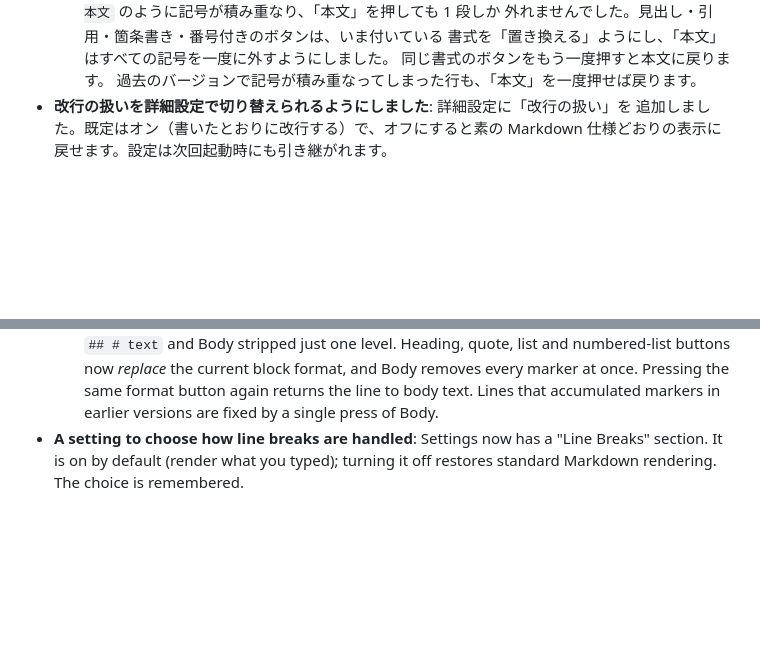
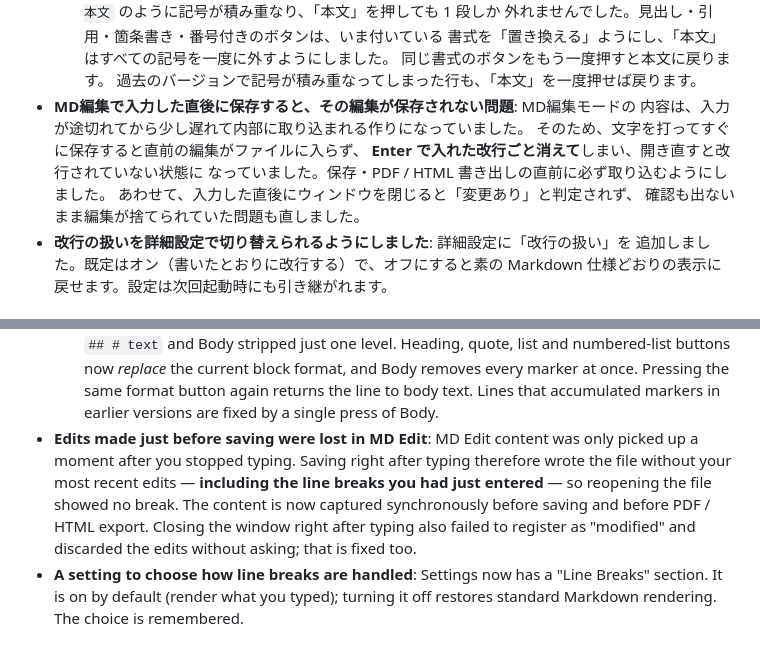
Before and after one commit to oriyu90/MD-Viewer-Pro, a Markdown page: RELEASE_NOTES.md, 2 parts joined by grey strips. GitHub-like rendering; blank space fills up the shorter version.

Commit message:
docs: MD編集の取り込み漏れの修正をリリースノートに追記
Co-Authored-By: Claude Opus 5 <noreply@anthropic.com>

```diff
--- a/RELEASE_NOTES.md
+++ b/RELEASE_NOTES.md
@@ -55,6 +55,13 @@
     書式を「置き換える」ようにし、「本文」はすべての記号を一度に外すようにしました。
     同じ書式のボタンをもう一度押すと本文に戻ります。
     過去のバージョンで記号が積み重なってしまった行も、「本文」を一度押せば戻ります。
+- **MD編集で入力した直後に保存すると、その編集が保存されない問題**: MD編集モードの
+  内容は、入力が途切れてから少し遅れて内部に取り込まれる作りになっていました。
+  そのため、文字を打ってすぐに保存すると直前の編集がファイルに入らず、
+  **Enter で入れた改行ごと消えて**しまい、開き直すと改行されていない状態に
+  なっていました。保存・PDF / HTML 書き出しの直前に必ず取り込むようにしました。
+  あわせて、入力した直後にウィンドウを閉じると「変更あり」と判定されず、
+  確認も出ないまま編集が捨てられていた問題も直しました。
 - **改行の扱いを詳細設定で切り替えられるようにしました**: 詳細設定に「改行の扱い」を
   追加しました。既定はオン（書いたとおりに改行する）で、オフにすると素の Markdown
   仕様どおりの表示に戻せます。設定は次回起動時にも引き継がれます。
@@ -120,6 +127,13 @@
     removes every marker at once. Pressing the same format button again returns the
     line to body text. Lines that accumulated markers in earlier versions are fixed
     by a single press of Body.
+- **Edits made just before saving were lost in MD Edit**: MD Edit content was only
+  picked up a moment after you stopped typing. Saving right after typing therefore
+  wrote the file without your most recent edits — **including the line breaks you
+  had just entered** — so reopening the file showed no break. The content is now
+  captured synchronously before saving and before PDF / HTML export. Closing the
+  window right after typing also failed to register as "modified" and discarded
+  the edits without asking; that is fixed too.
 - **A setting to choose how line breaks are handled**: Settings now has a
   "Line Breaks" section. It is on by default (render what you typed); turning it
   off restores standard Markdown rendering. The choice is remembered.
```
